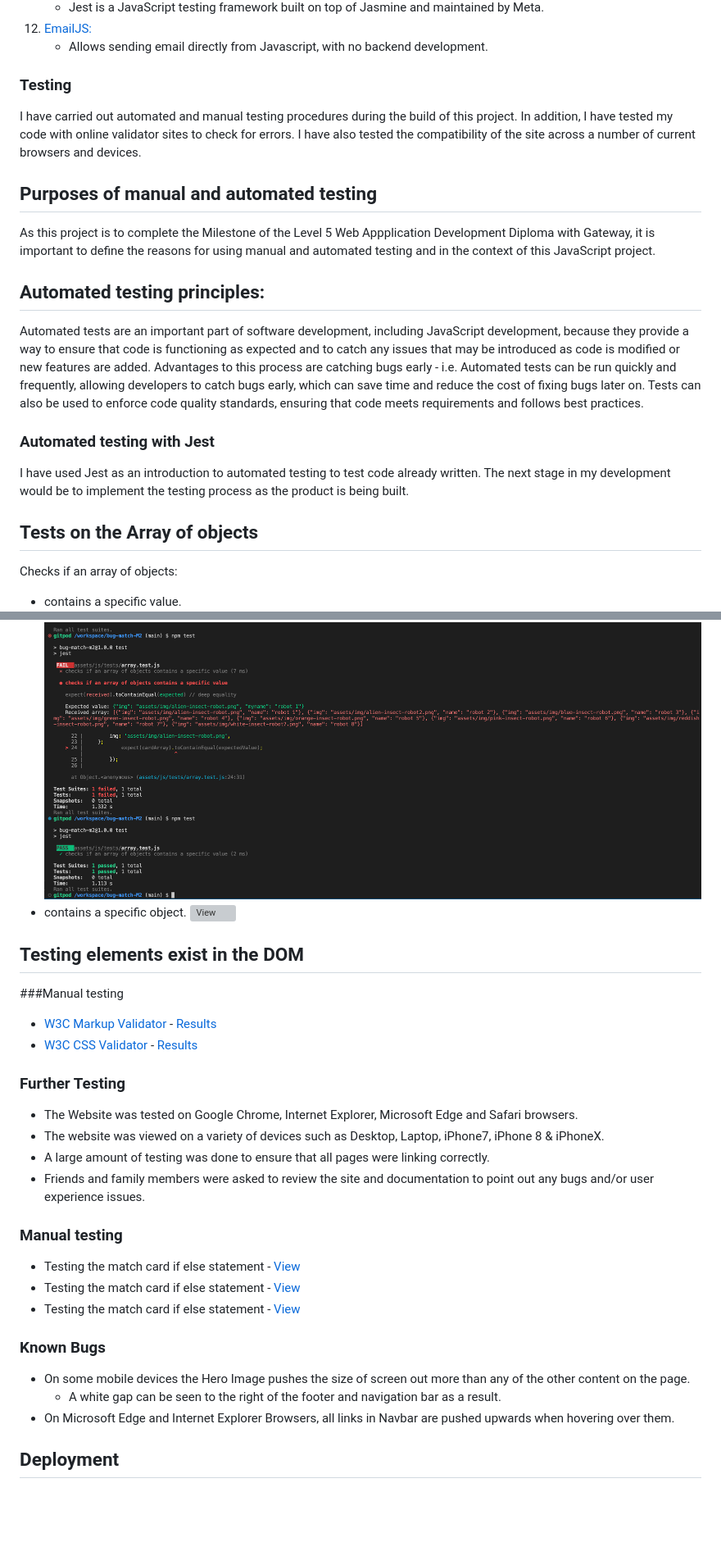
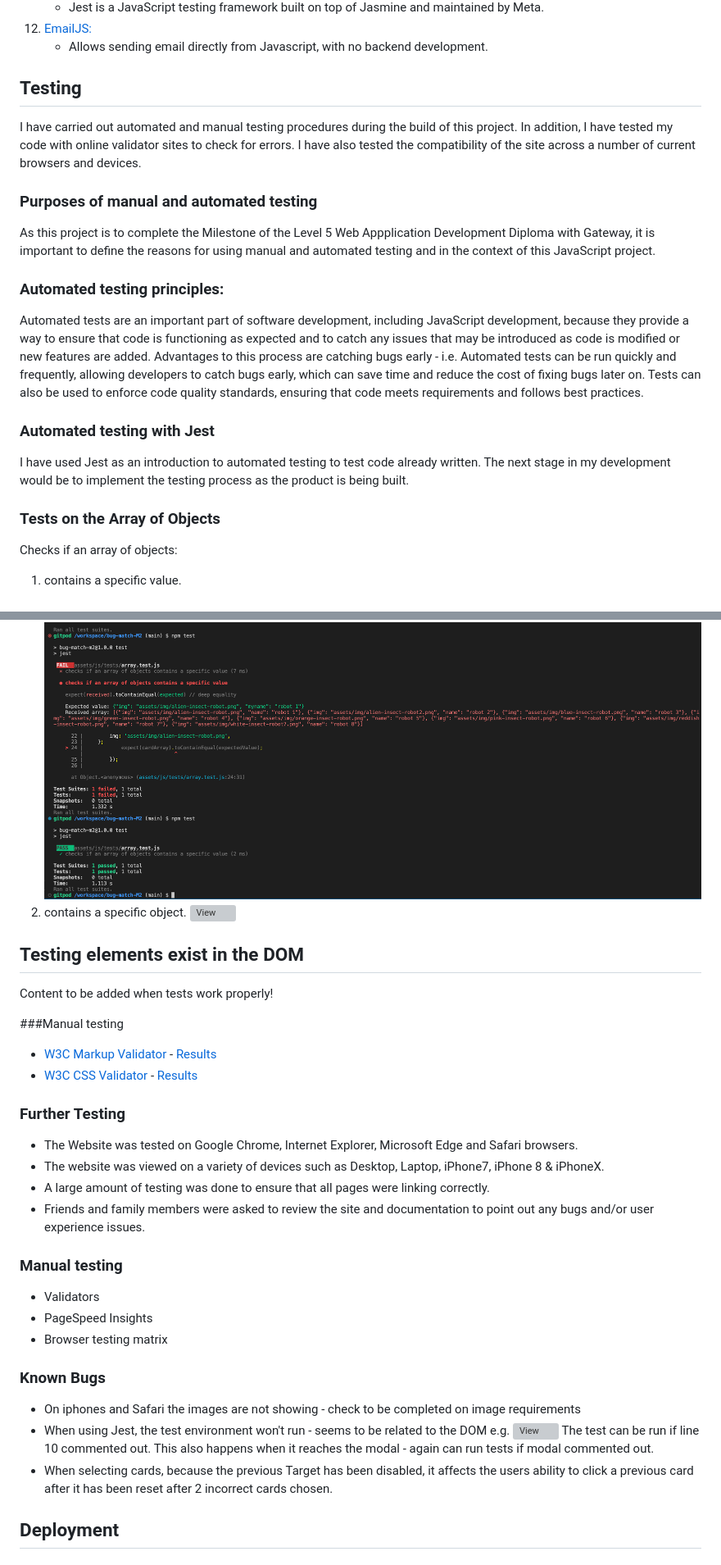
Before and after one commit to RachelFurlong-dev/bug-match-M2, a Markdown page: README.md, 2 parts joined by grey strips. Shown: that part at 82% size. GitHub-like rendering; blank space fills up the shorter version; grey boxes are pictures that could not be loaded.

Commit message:
Add known bugs to README.md

```diff
--- a/README.md
+++ b/README.md
@@ -105,15 +105,15 @@ Desktop Wireframe ![View](/docs/wireframes/bm-desktop-layout.png)
 12. [EmailJS:](https://www.emailjs.com/)
     -  Allows sending email directly from Javascript, with no backend development.
 
-### Testing
+## Testing
 
 I have carried out automated and manual testing procedures during the build of this project. In addition, I have tested my code with online validator sites to check for errors. I have also tested the compatibility of the site across a number of current browsers and devices.
 
-## Purposes of manual and automated testing
+### Purposes of manual and automated testing
 
 As this project is to complete the Milestone of the Level 5 Web Appplication Development Diploma with Gateway, it is important to define the reasons for using manual and automated testing and in the context of this JavaScript project.
 
-## Automated testing principles:
+### Automated testing principles:
 Automated tests are an important part of software development, including JavaScript development, because they provide a way to ensure that code is functioning as expected and to catch any issues that may be introduced as code is modified or new features are added.
 Advantages to this process are catching bugs early - i.e. Automated tests can be run quickly and frequently, allowing developers to catch bugs early, which can save time and reduce the cost of fixing bugs later on.
 Tests can also be used to enforce code quality standards, ensuring that code meets requirements and follows best practices.
@@ -121,51 +121,39 @@ Tests can also be used to enforce code quality standards, ensuring that code mee
 ### Automated testing with Jest
 I have used Jest as an introduction to automated testing to test code already written. The next stage in my development would be to implement the testing process as the product is being built.
 
-## Tests on the Array of objects
+### Tests on the Array of Objects
 Checks if an array of objects:
-- contains a specific value.
+1. contains a specific value.
 ![View](/docs/jest_tests/jest-test-cardArray-contains-specific-value.png)
-- contains a specific object.
+2. contains a specific object.
 ![View]()
 
-
-
-
-
-
 ## Testing elements exist in the DOM
-
-
-
-
+Content to be added when tests work properly!
 
 ###Manual testing
 
 -   [W3C Markup Validator](https://jigsaw.w3.org/css-validator/#validate_by_input) - [Results](https://github.com/)
 -   [W3C CSS Validator](https://jigsaw.w3.org/css-validator/#validate_by_input) - [Results](https://github.com/)
 
-
-
 ### Further Testing
-
 -   The Website was tested on Google Chrome, Internet Explorer, Microsoft Edge and Safari browsers.
 -   The website was viewed on a variety of devices such as Desktop, Laptop, iPhone7, iPhone 8 & iPhoneX.
 -   A large amount of testing was done to ensure that all pages were linking correctly.
 -   Friends and family members were asked to review the site and documentation to point out any bugs and/or user experience issues.
 
-
 ### Manual testing
-- Testing the match card if else statement - [View](docs/manual-testing-images/check-match-testing/eventlistener-check-for-match-test.png)
-- Testing the match card if else statement - [View](docs/manual-testing-images/check-match-testing/eventlistener-check-for-match-console.png)
-- Testing the match card if else statement - [View](docs/manual-testing-images/check-match-testing/eventlistener-check-for-match-console2.png)
-
-
+- Validators
+- PageSpeed Insights
+- Browser testing matrix
 
 ### Known Bugs
-
--   On some mobile devices the Hero Image pushes the size of screen out more than any of the other content on the page.
-    -   A white gap can be seen to the right of the footer and navigation bar as a result.
--   On Microsoft Edge and Internet Explorer Browsers, all links in Navbar are pushed upwards when hovering over them.
+-   On iphones and Safari the images are not showing - check to be completed on image requirements
+-   When using Jest, the test environment won't run - seems to be related to the DOM e.g.
+![View](/docs/error-testsuite.png/)
+The test can be run if line 10 commented out.
+This also happens when it reaches the modal - again can run tests if modal commented out.
+- When selecting cards, because the previous Target has been disabled, it affects the users ability to click a previous card after it has been reset after 2 incorrect cards chosen.
 
 ## Deployment
 
```
Also changed, not shown: other parts of README.md (+5 -7 lines), docs/jest_tests/error-testsuite.png (added).
